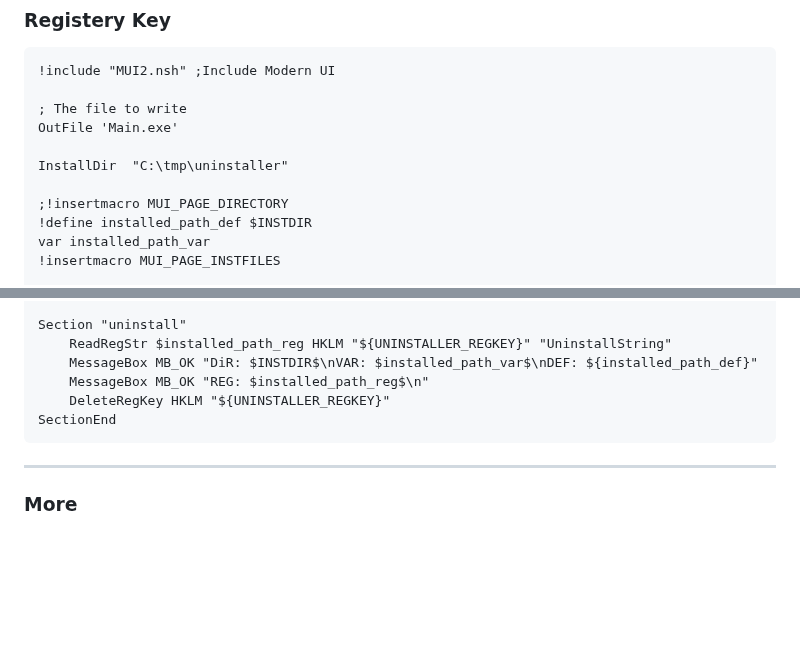
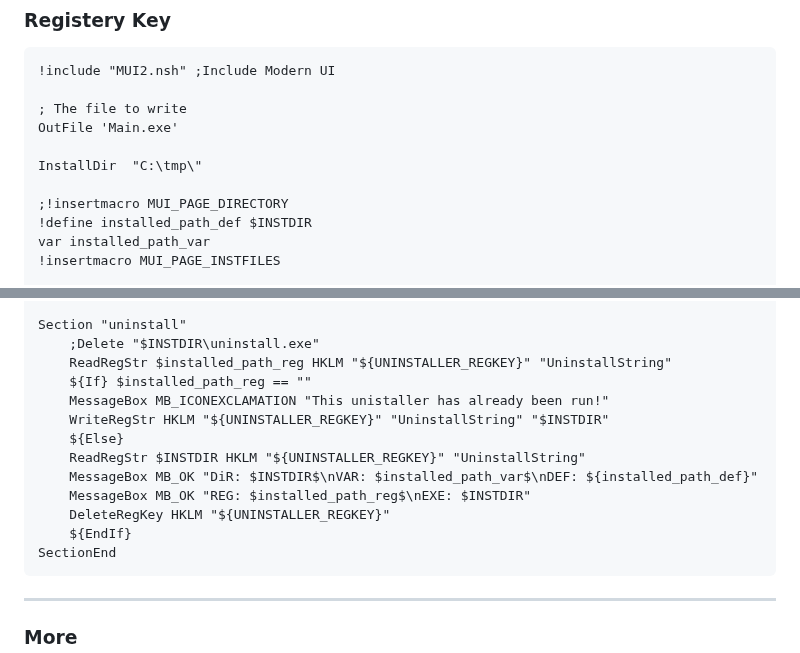
Before and after one commit to tolo38/usefull, a Markdown page: all/nsis.use.md, 2 parts joined by grey strips. Rendered like a GitHub page; blank space fills up the shorter version.

````diff
--- a/all/nsis.use.md
+++ b/all/nsis.use.md
@@ -203,7 +203,7 @@ LangString TEXT_DIR_DEST ${LANG_ENGLISH} "Please select Installation Directory"
 ; The file to write
 OutFile 'Main.exe'
 
-InstallDir  "C:\tmp\uninstaller"
+InstallDir  "C:\tmp\"
 
 ;!insertmacro MUI_PAGE_DIRECTORY
 !define installed_path_def $INSTDIR
@@ -222,10 +222,17 @@ Section
 SectionEnd
 
 Section "uninstall"
+    ;Delete "$INSTDIR\uninstall.exe"
     ReadRegStr $installed_path_reg HKLM "${UNINSTALLER_REGKEY}" "UninstallString"
+    ${If} $installed_path_reg == ""
+    MessageBox MB_ICONEXCLAMATION "This unistaller has already been run!"
+    WriteRegStr HKLM "${UNINSTALLER_REGKEY}" "UninstallString" "$INSTDIR"
+    ${Else}
+    ReadRegStr $INSTDIR HKLM "${UNINSTALLER_REGKEY}" "UninstallString"
     MessageBox MB_OK "DiR: $INSTDIR$\nVAR: $installed_path_var$\nDEF: ${installed_path_def}"
-    MessageBox MB_OK "REG: $installed_path_reg$\n"
+    MessageBox MB_OK "REG: $installed_path_reg$\nEXE: $INSTDIR"
     DeleteRegKey HKLM "${UNINSTALLER_REGKEY}"
+    ${EndIf}
 SectionEnd
 ```
 
````
